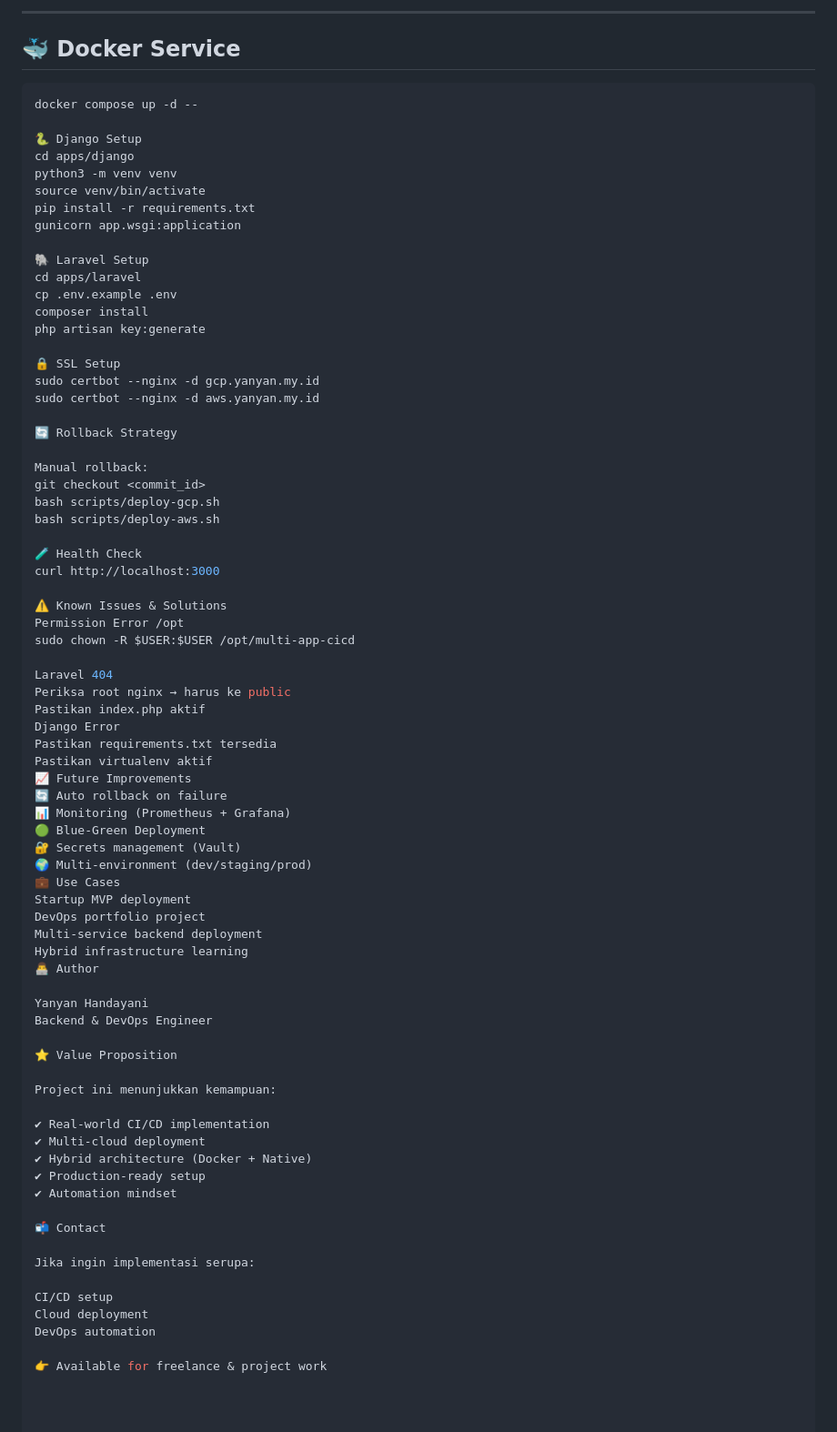
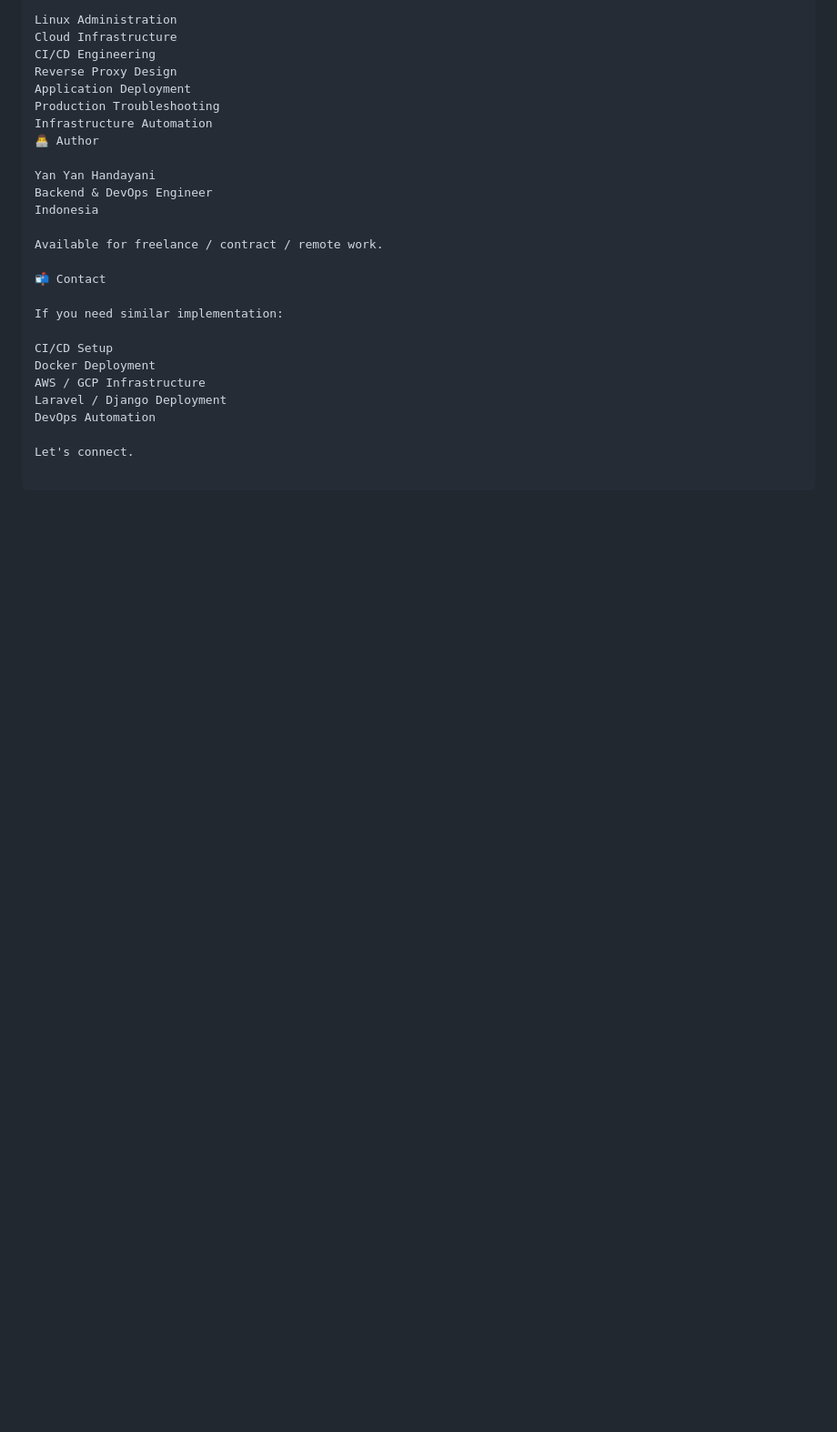
Before and after one commit to yanyan-handayani/multi-app-cicd, a Markdown page: readme.md, the part around one of its changes. Shown at 91% size. GitHub-like rendering; blank space fills up the shorter version.

````diff
--- a/readme.md
+++ b/readme.md
@@ -168,79 +129,26 @@ GCP_SSH_KEY
----
-
-## 🐳 Docker Service
-
-```bash id="docker-run"
-docker compose up -d --
-
-🐍 Django Setup
-cd apps/django
-python3 -m venv venv
-source venv/bin/activate
-pip install -r requirements.txt
-gunicorn app.wsgi:application
-
-🐘 Laravel Setup
-cd apps/laravel
-cp .env.example .env
-composer install
-php artisan key:generate
-
-🔒 SSL Setup
-sudo certbot --nginx -d gcp.yanyan.my.id
-sudo certbot --nginx -d aws.yanyan.my.id
-
-🔄 Rollback Strategy
-
-Manual rollback:
-git checkout <commit_id>
-bash scripts/deploy-gcp.sh
-bash scripts/deploy-aws.sh
-
-🧪 Health Check
-curl http://localhost:3000
-
-⚠️ Known Issues & Solutions
-Permission Error /opt
-sudo chown -R $USER:$USER /opt/multi-app-cicd
-
-Laravel 404
-Periksa root nginx → harus ke public
-Pastikan index.php aktif
-Django Error
-Pastikan requirements.txt tersedia
-Pastikan virtualenv aktif
-📈 Future Improvements
-🔄 Auto rollback on failure
-📊 Monitoring (Prometheus + Grafana)
-🟢 Blue-Green Deployment
-🔐 Secrets management (Vault)
-🌍 Multi-environment (dev/staging/prod)
-💼 Use Cases
-Startup MVP deployment
-DevOps portfolio project
-Multi-service backend deployment
-Hybrid infrastructure learning
+Linux Administration
+Cloud Infrastructure
+CI/CD Engineering
+Reverse Proxy Design
+Application Deployment
+Production Troubleshooting
+Infrastructure Automation
 👨‍💻 Author
 
-Yanyan Handayani
+Yan Yan Handayani
 Backend & DevOps Engineer
+Indonesia
 
-⭐ Value Proposition
-
-Project ini menunjukkan kemampuan:
-
-✔ Real-world CI/CD implementation
-✔ Multi-cloud deployment
-✔ Hybrid architecture (Docker + Native)
-✔ Production-ready setup
-✔ Automation mindset
+Available for freelance / contract / remote work.
 
 📬 Contact
 
-Jika ingin implementasi serupa:
+If you need similar implementation:
 
-CI/CD setup
-Cloud deployment
-DevOps automation
+CI/CD Setup
+Docker Deployment
+AWS / GCP Infrastructure
+Laravel / Django Deployment
+DevOps Automation
 
-👉 Available for freelance & project work
+Let's connect.
````
Also changed, not shown: other parts of readme.md (+91 -130 lines).
